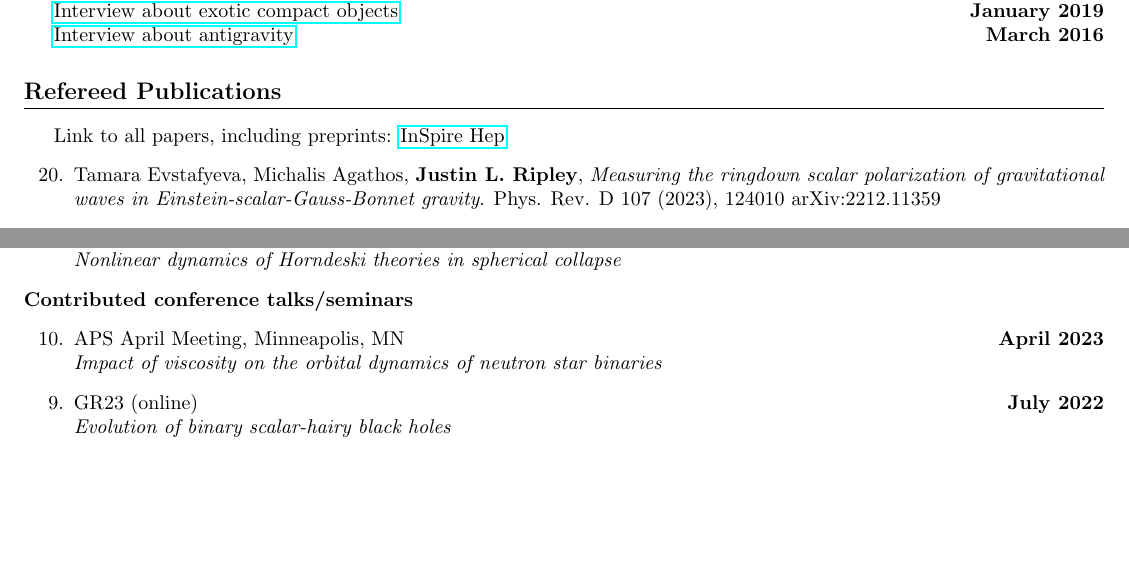
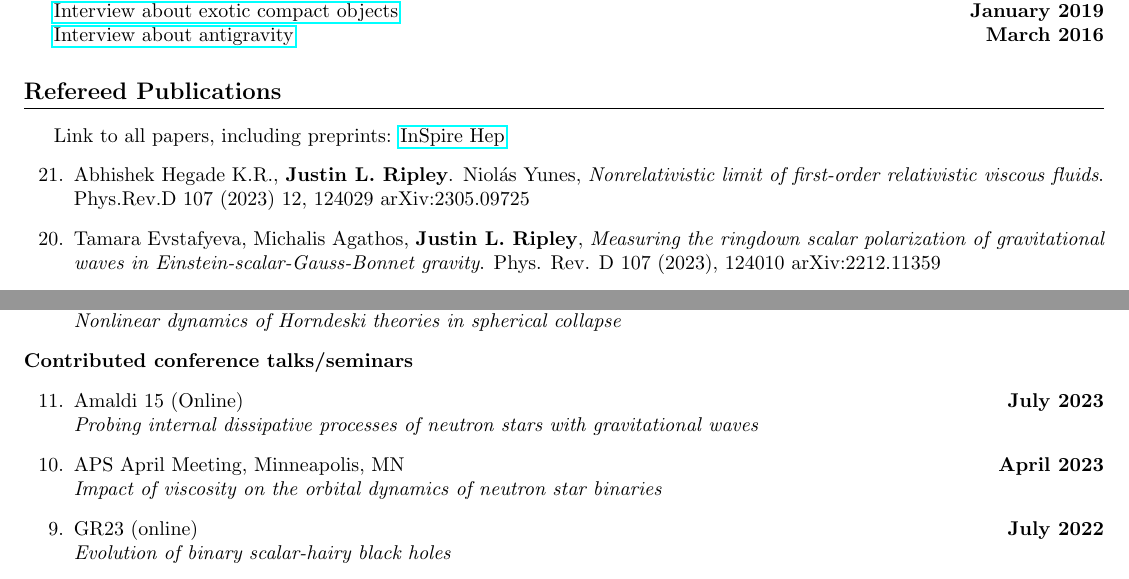
Before and after one commit to JLRipley314/JLRipley314.github.io, a LaTeX CV (cv/cv_jripley.tex): two parts of pages 2 and 4 of 4 before the commit and two parts of pages 2 and 4 of 5 after it, joined at a grey line, cut so that both start at the same text, the shorter picture padded with empty space. Compiled offline with pdfLaTeX.

Commit message:
add publication to cv

```diff
--- a/cv/cv_jripley.tex
+++ b/cv/cv_jripley.tex
@@ -244,6 +244,11 @@ preprints: \href{https://inspirehep.net/authors/1477964}{InSpire Hep}
 %-----------------------------------------------------------------------------
 \begin{etaremune}
 %-----------------------------------------------------------------------------
+\item Abhishek Hegade K.R., {\bf Justin L. Ripley}. Niol\'{a}s Yunes,
+    \emph{Nonrelativistic limit of first-order relativistic viscous fluids}.
+    Phys.Rev.D 107 (2023) 12, 124029
+    arXiv:2305.09725
+%-----------------------------------------------------------------------------
 \item Tamara Evstafyeva, Michalis Agathos, {\bf Justin L. Ripley},
     \emph{Measuring the ringdown scalar polarization of gravitational waves in
     Einstein-scalar-Gauss-Bonnet gravity}.
@@ -470,6 +475,10 @@ numerical relativity code.
 {\bf Contributed conference talks/seminars}
 \begin{etaremune}
 %-----------------------------------------------------------------------------
+    \datedtalk{Amaldi 15 (Online)}{
+   Probing internal dissipative processes of neutron stars with gravitational waves}{
+   July 2023}
+%-----------------------------------------------------------------------------
 \datedtalk{APS April Meeting, Minneapolis, MN}{
    Impact of viscosity on the orbital dynamics of neutron star binaries}{
    April 2023}
```
Also changed, not shown: cv/cv_jripley.pdf.
